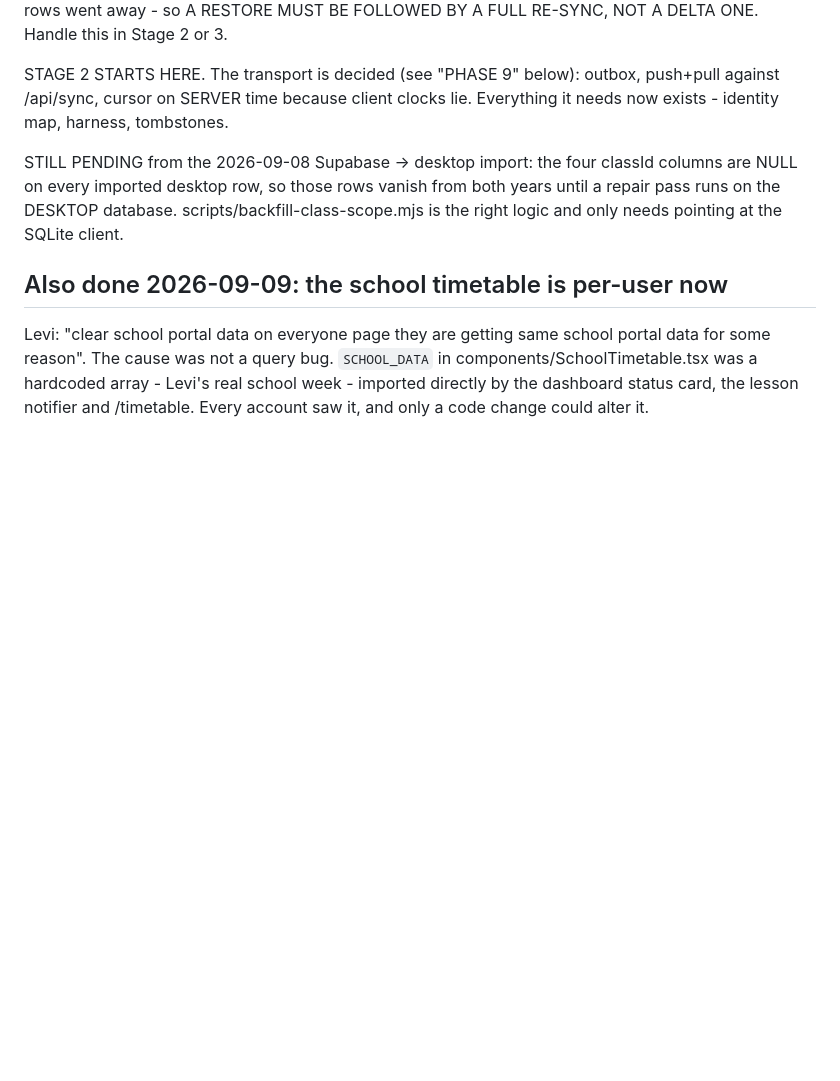
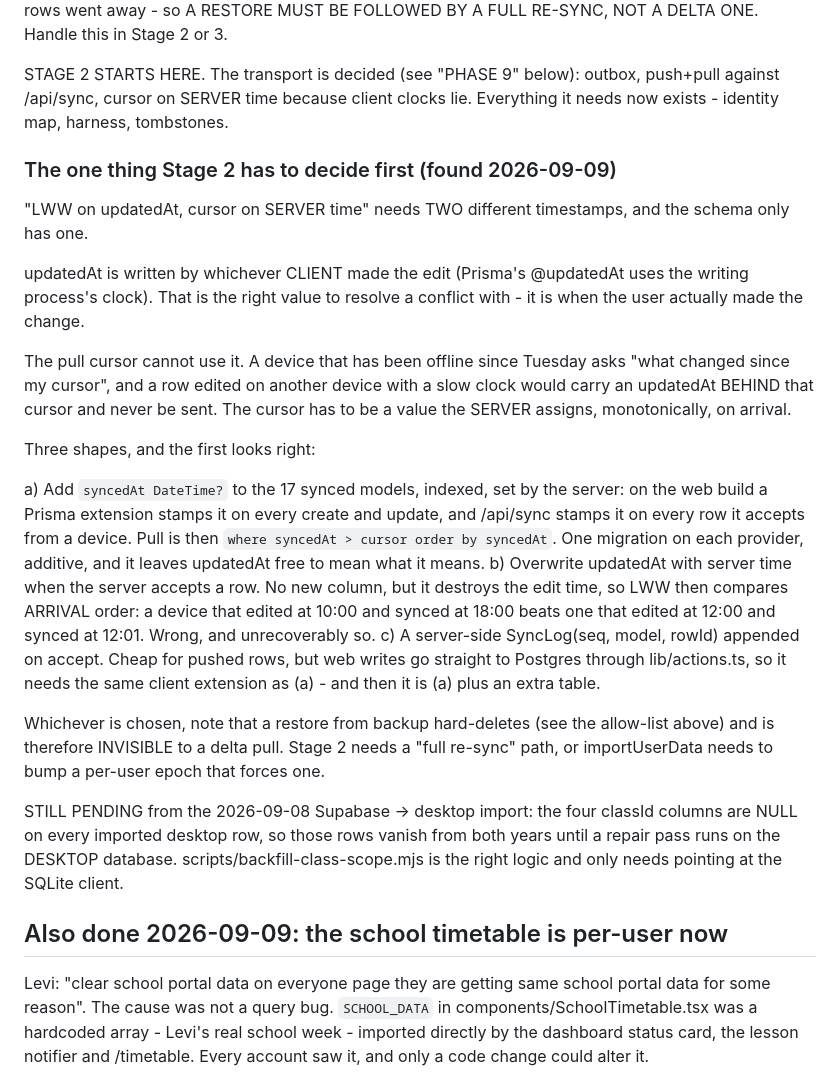
Before and after one commit to leviGatimu/study-flow-app, a Markdown page: HANDOFF.md, the part around the change. Drawn GitHub-style; blank space fills up the shorter version.

Commit message:
Write down the timestamp problem Stage 2 opens with
Co-Authored-By: Claude Opus 5 (1M context) <noreply@anthropic.com>
Claude-Session: https://claude.ai/code/session_018gsMKxBiJf9geGfurLC2U2

```diff
--- a/HANDOFF.md
+++ b/HANDOFF.md
@@ -56,6 +56,41 @@ this in Stage 2 or 3.
 STAGE 2 STARTS HERE. The transport is decided (see "PHASE 9" below): outbox,
 push+pull against /api/sync, cursor on SERVER time because client clocks lie.
 Everything it needs now exists - identity map, harness, tombstones.
+
+### The one thing Stage 2 has to decide first (found 2026-09-09)
+
+"LWW on updatedAt, cursor on SERVER time" needs TWO different timestamps, and
+the schema only has one.
+
+  updatedAt is written by whichever CLIENT made the edit (Prisma's @updatedAt
+  uses the writing process's clock). That is the right value to resolve a
+  conflict with - it is when the user actually made the change.
+
+  The pull cursor cannot use it. A device that has been offline since Tuesday
+  asks "what changed since my cursor", and a row edited on another device with a
+  slow clock would carry an updatedAt BEHIND that cursor and never be sent. The
+  cursor has to be a value the SERVER assigns, monotonically, on arrival.
+
+Three shapes, and the first looks right:
+
+  a) Add `syncedAt DateTime?` to the 17 synced models, indexed, set by the
+     server: on the web build a Prisma extension stamps it on every create and
+     update, and /api/sync stamps it on every row it accepts from a device. Pull
+     is then `where syncedAt > cursor order by syncedAt`. One migration on each
+     provider, additive, and it leaves updatedAt free to mean what it means.
+  b) Overwrite updatedAt with server time when the server accepts a row. No new
+     column, but it destroys the edit time, so LWW then compares ARRIVAL order:
+     a device that edited at 10:00 and synced at 18:00 beats one that edited at
+     12:00 and synced at 12:01. Wrong, and unrecoverably so.
+  c) A server-side SyncLog(seq, model, rowId) appended on accept. Cheap for
+     pushed rows, but web writes go straight to Postgres through lib/actions.ts,
+     so it needs the same client extension as (a) - and then it is (a) plus an
+     extra table.
+
+Whichever is chosen, note that a restore from backup hard-deletes (see the
+allow-list above) and is therefore INVISIBLE to a delta pull. Stage 2 needs a
+"full re-sync" path, or importUserData needs to bump a per-user epoch that
+forces one.
 
 STILL PENDING from the 2026-09-08 Supabase -> desktop import: the four classId
 columns are NULL on every imported desktop row, so those rows vanish from both
```
